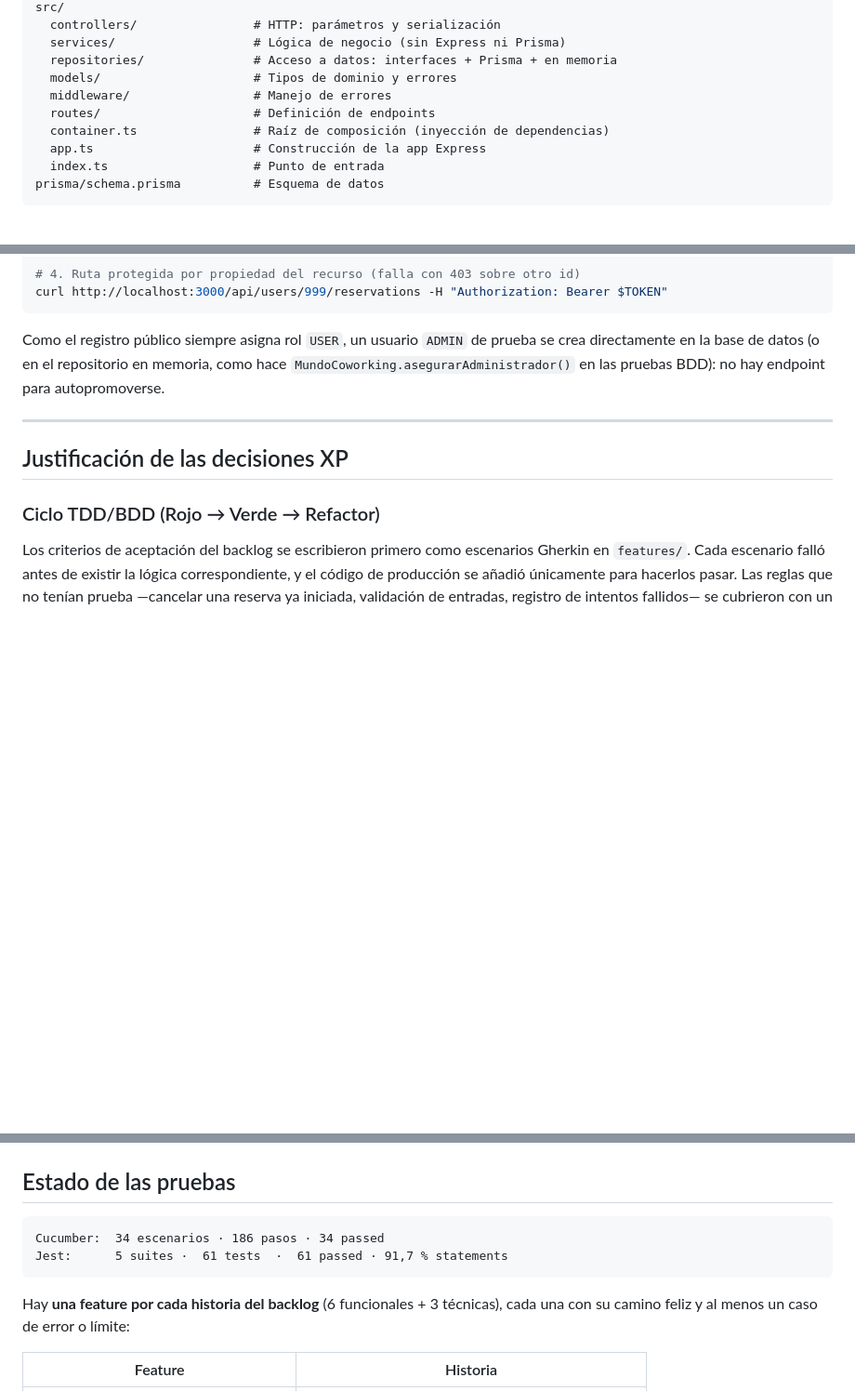
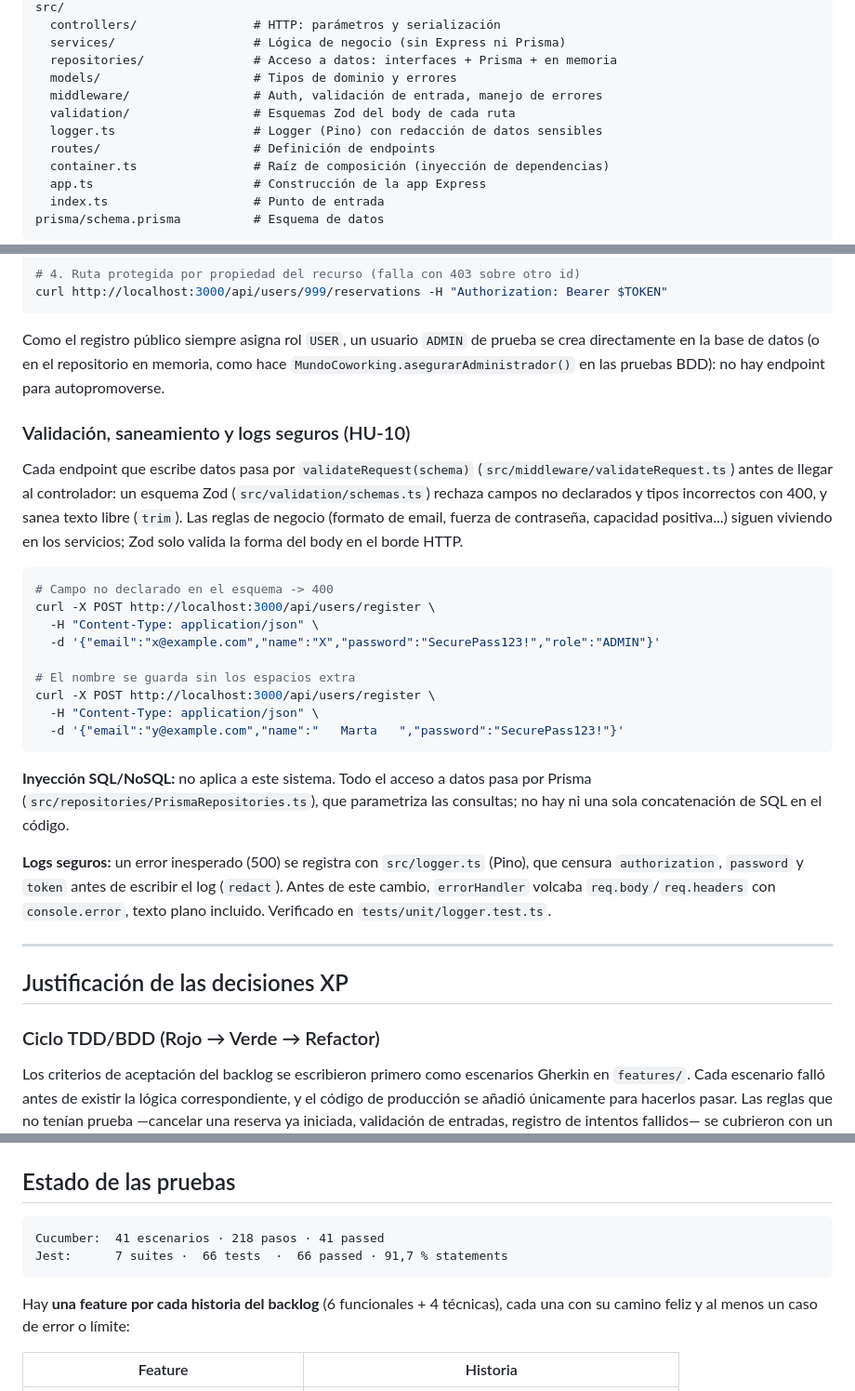
Before and after one commit to marianof87/proyectoXP, a Markdown page: README.md, 3 parts joined by grey strips. Shown at 93% size. GitHub-like rendering; blank space fills up the shorter version.

Commit message:
docs: document HU-10 in README and backlog
- PRODUCT_BACKLOG.md: nueva historia técnica HU-10 con sus criterios de
  aceptación, y su fila en estimación/priorización y en el mapa de
  funcionalidades
- README.md: sección de validación/saneamiento/logs seguros con ejemplos
  de cURL, nota sobre por qué la inyección SQL/NoSQL no aplica (Prisma
  parametriza todo), estructura del repo actualizada (validation/,
  logger.ts) y estado de las pruebas (41 escenarios, 66 tests unitarios)

Co-Authored-By: Claude Sonnet 5 <noreply@anthropic.com>

````diff
--- a/README.md
+++ b/README.md
@@ -60,7 +60,9 @@ src/
   services/                   # Lógica de negocio (sin Express ni Prisma)
   repositories/               # Acceso a datos: interfaces + Prisma + en memoria
   models/                     # Tipos de dominio y errores
-  middleware/                 # Manejo de errores
+  middleware/                 # Auth, validación de entrada, manejo de errores
+  validation/                 # Esquemas Zod del body de cada ruta
+  logger.ts                   # Logger (Pino) con redacción de datos sensibles
   routes/                     # Definición de endpoints
   container.ts                # Raíz de composición (inyección de dependencias)
   app.ts                      # Construcción de la app Express
@@ -128,6 +130,38 @@ prueba se crea directamente en la base de datos (o en el repositorio en
 memoria, como hace `MundoCoworking.asegurarAdministrador()` en las pruebas
 BDD): no hay endpoint para autopromoverse.
 
+### Validación, saneamiento y logs seguros (HU-10)
+
+Cada endpoint que escribe datos pasa por `validateRequest(schema)`
+(`src/middleware/validateRequest.ts`) antes de llegar al controlador: un
+esquema Zod (`src/validation/schemas.ts`) rechaza campos no declarados y
+tipos incorrectos con 400, y sanea texto libre (`trim`). Las reglas de
+negocio (formato de email, fuerza de contraseña, capacidad positiva...)
+siguen viviendo en los servicios; Zod solo valida la forma del body en el
+borde HTTP.
+
+```bash
+# Campo no declarado en el esquema -> 400
+curl -X POST http://localhost:3000/api/users/register \
+  -H "Content-Type: application/json" \
+  -d '{"email":"x@example.com","name":"X","password":"SecurePass123!","role":"ADMIN"}'
+
+# El nombre se guarda sin los espacios extra
+curl -X POST http://localhost:3000/api/users/register \
+  -H "Content-Type: application/json" \
+  -d '{"email":"y@example.com","name":"   Marta   ","password":"SecurePass123!"}'
+```
+
+**Inyección SQL/NoSQL:** no aplica a este sistema. Todo el acceso a datos
+pasa por Prisma (`src/repositories/PrismaRepositories.ts`), que parametriza
+las consultas; no hay ni una sola concatenación de SQL en el código.
+
+**Logs seguros:** un error inesperado (500) se registra con
+`src/logger.ts` (Pino), que censura `authorization`, `password` y `token`
+antes de escribir el log (`redact`). Antes de este cambio, `errorHandler`
+volcaba `req.body`/`req.headers` con `console.error`, texto plano incluido.
+Verificado en `tests/unit/logger.test.ts`.
+
 ---
 
 ## Justificación de las decisiones XP
@@ -186,11 +220,11 @@ compilación estricta → pruebas unitarias con umbral de cobertura → pruebas
 ## Estado de las pruebas
 
 ```
-Cucumber:  34 escenarios · 186 pasos · 34 passed
-Jest:      5 suites ·  61 tests  ·  61 passed · 91,7 % statements
+Cucumber:  41 escenarios · 218 pasos · 41 passed
+Jest:      7 suites ·  66 tests  ·  66 passed · 91,7 % statements
 ```
 
-Hay **una feature por cada historia del backlog** (6 funcionales + 3 técnicas),
+Hay **una feature por cada historia del backlog** (6 funcionales + 4 técnicas),
 cada una con su camino feliz y al menos un caso de error o límite:
 
 | Feature | Historia |
````
Also changed, not shown: other parts of README.md (+1 -0 lines), PRODUCT_BACKLOG.md (+14 -2 lines).
